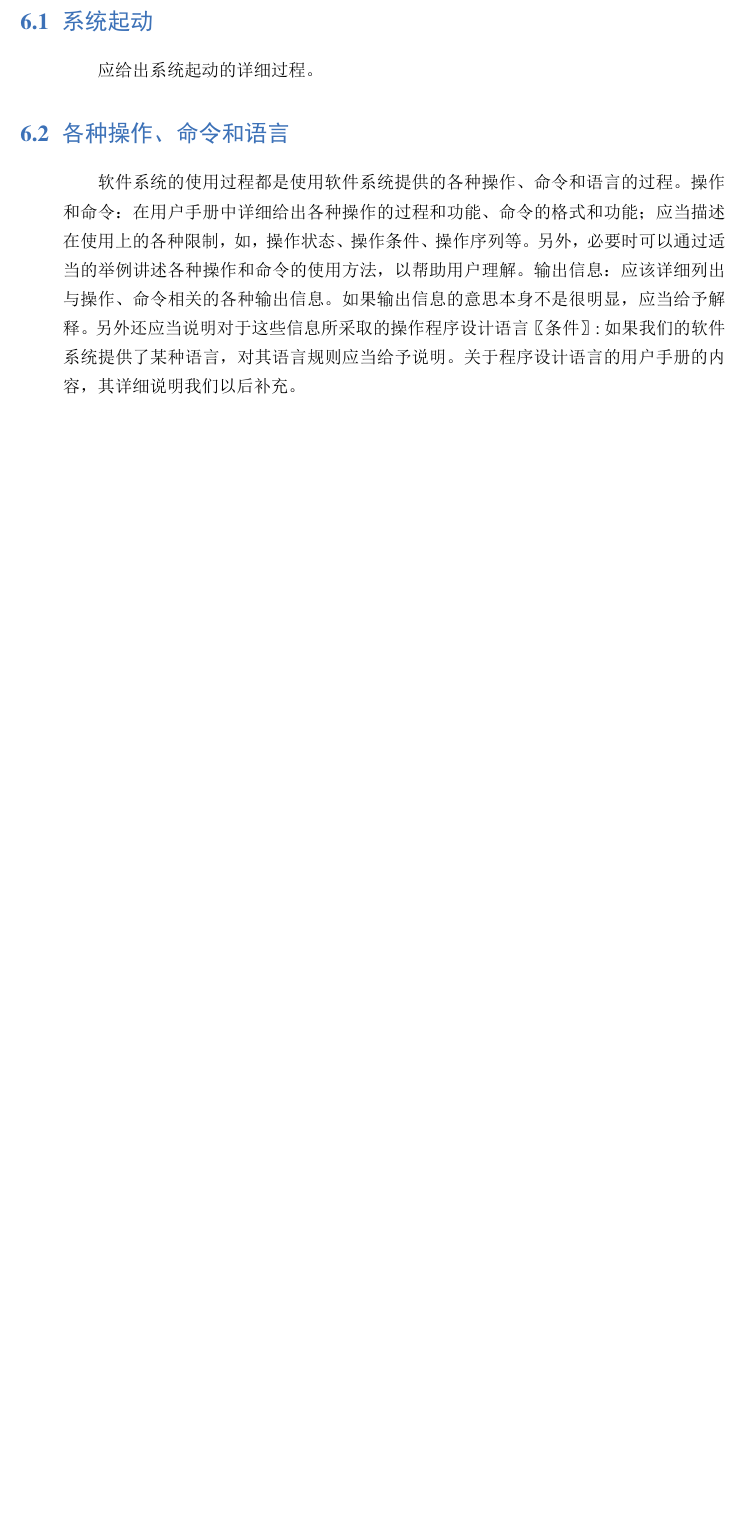
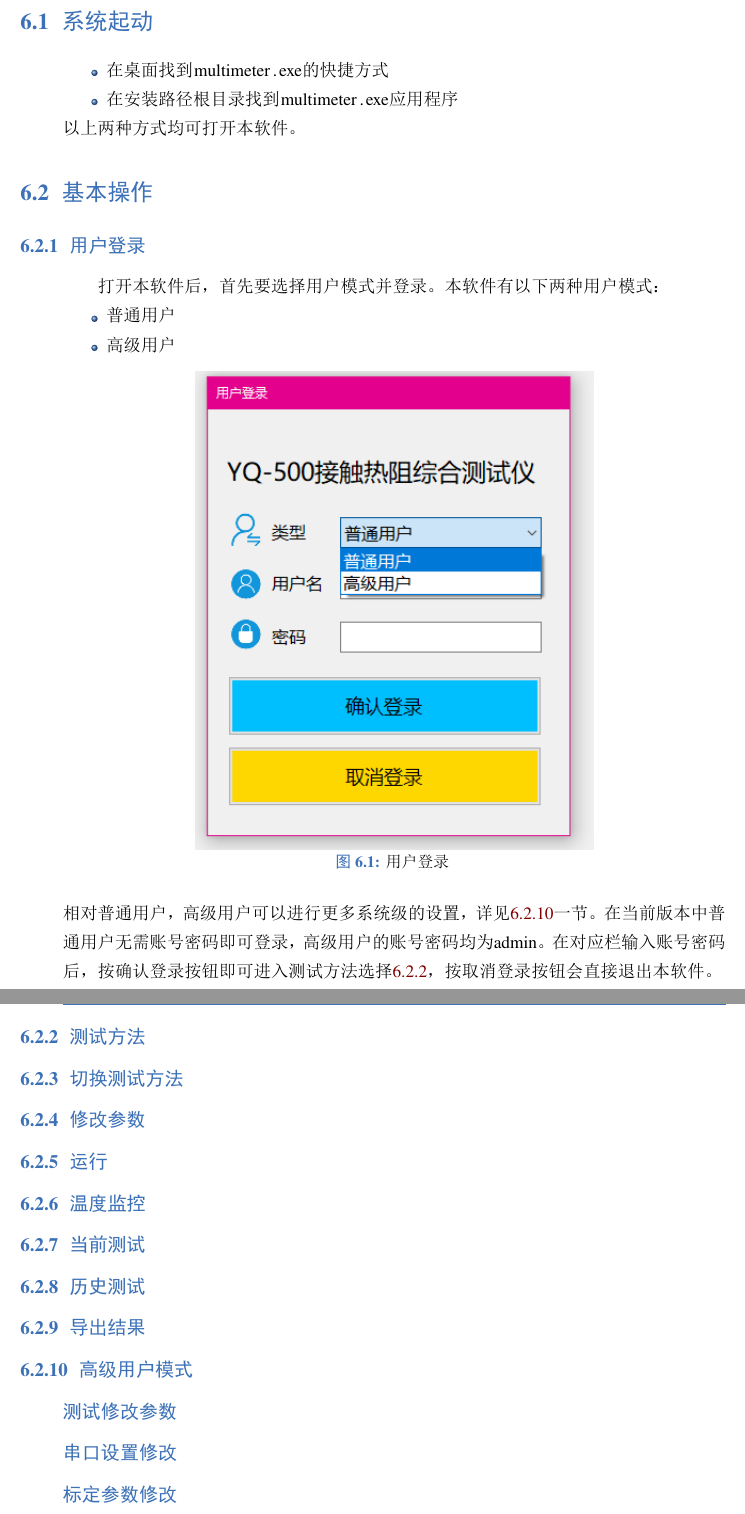
Before and after one commit to Joe-zhouman/multimeter, a LaTeX book (multimeter/HelpDocument/help.tex, which reads multimeter/HelpDocument/contents/operation.tex): part of page 9 of 13 before the commit and two parts of pages 9 and 10 of 14 after it, the two joined at a grey line, cut so that both start at the same text, the shorter picture padded with empty space. The pictures show the PDF file multimeter/HelpDocument/help.pdf that the author committed with the source.

Commit message:
Fix : para set error

```diff
--- a/multimeter/HelpDocument/contents/operation.tex
+++ b/multimeter/HelpDocument/contents/operation.tex
@@ -1,16 +1,39 @@
 \chapter{系统操作}
 \section{系统起动}
-应给出系统起动的详细过程。
-\section{各种操作、命令和语言}
-软件系统的使用过程都是使用软件系统提供的各种操作、命
-令和语言的过程。
-操作和命令：在用户手册中详细给出各种操作的过程和功能、命令的格式和功能；应
-当描述在使用上的各种限制，如，操作状态、操作条件、操作序列等。另外，必要时
-可以通过适当的举例讲述各种操作和命令的使用方法，以帮助用户理解。
-输出信息：应该详细列出与操作、命令相关的各种输出信息。如果输出信息的意思本
-身不是很明显，应当给予解释。另外还应当说明对于这些信息所采取的操作
-程序设计语言〖条件〗:如果我们的软件系统提供了某种语言，对其语言规则应当给
-予说明。关于程序设计语言的用户手册的内容，其详细说明我们以后补充。
+\begin{itemize}
+    \item 在桌面找到\lstinline{multimeter.exe}的快捷方式
+    \item 在安装路径根目录找到\lstinline{multimeter.exe}应用程序
+\end{itemize}
+以上两种方式均可打开本软件。
+\section{基本操作}
+\subsection{用户登录}
+打开本软件后，首先要选择用户模式并登录。本软件有以下两种用户模式：
+\begin{itemize}
+    \item 普通用户
+    \item 高级用户
+\end{itemize}
+\begin{figure}[htbp]
+    \centering
+    \includegraphics[width=0.6\textwidth]{operation/login.png}
+    \caption{ 用户登录 \label{fig:login}}
+\end{figure}
+相对\lstinline{普通用户}，\lstinline{高级用户}可以进行更多系统级的设置，详见\ref{subsec:advancedUser}一节。
+在当前版本中普通用户无需账号密码即可登录，
+高级用户的账号密码均为\lstinline{admin}。
+在对应栏输入账号密码后，按\lstinline{确认登录}按钮即可进入测试方法选择\ref{subsec:testMethods}，
+按\lstinline{取消登录}按钮会直接退出本软件。
+\subsection{测试方法\label{subsec:testMethods}}
+\subsection{切换测试方法}
+\subsection{修改参数}
+\subsection{运行}
+\subsection{温度监控}
+\subsection{当前测试}
+\subsection{历史测试}
+\subsection{导出结果}
+\subsection{高级用户模式\label{subsec:advancedUser}}
+\subsubsection*{测试修改参数}
+\subsubsection*{串口设置修改}
+\subsubsection*{标定参数修改}
 \section{各种数据}在软件的使用过程中，用户必须与各种数据和信息打交道。为了让用户能
 够操作我们的软件，我们必须为用户提供各种结构以及每个数据元素的含义。
 有些数据适合在系统操作说明中给出，有些适合在后面的附录中给出，甚至有些除了在
```
Also changed, not shown: multimeter/HelpDocument/MyElegantbook.cls (+5 -7 lines), multimeter/HelpDocument/figure/operation/login.png (added), multimeter/HelpDocument/help.pdf, 3 other files.
